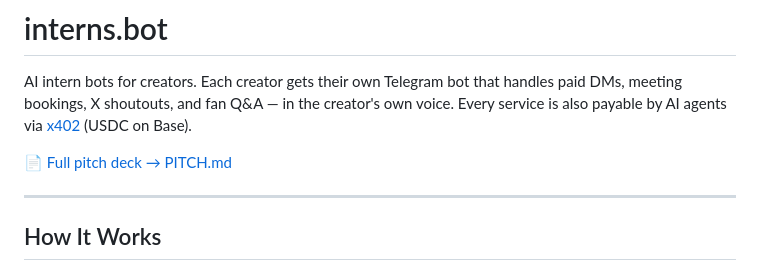
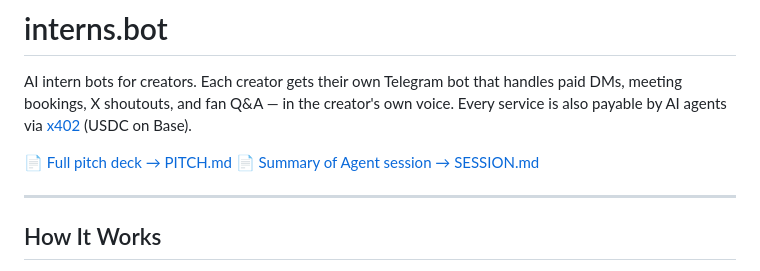
Before and after one commit to 0xStruct/interns, a Markdown page: README.md, the part around the change. Rendered like a GitHub page.

Commit message:
add Summary of Agent session → SESSION.md

```diff
--- a/README.md
+++ b/README.md
@@ -3,6 +3,7 @@
 AI intern bots for creators. Each creator gets their own Telegram bot that handles paid DMs, meeting bookings, X shoutouts, and fan Q&A — in the creator's own voice. Every service is also payable by AI agents via [x402](https://github.com/coinbase/x402) (USDC on Base).
 
 📄 [Full pitch deck → PITCH.md](./PITCH.md)
+📄 [Summary of Agent session → SESSION.md](./SESSION.md)
 
 ---
 
```
Also changed, not shown: PITCH.md (+7 -5 lines), SESSION.md (added, +274 -0 lines).
